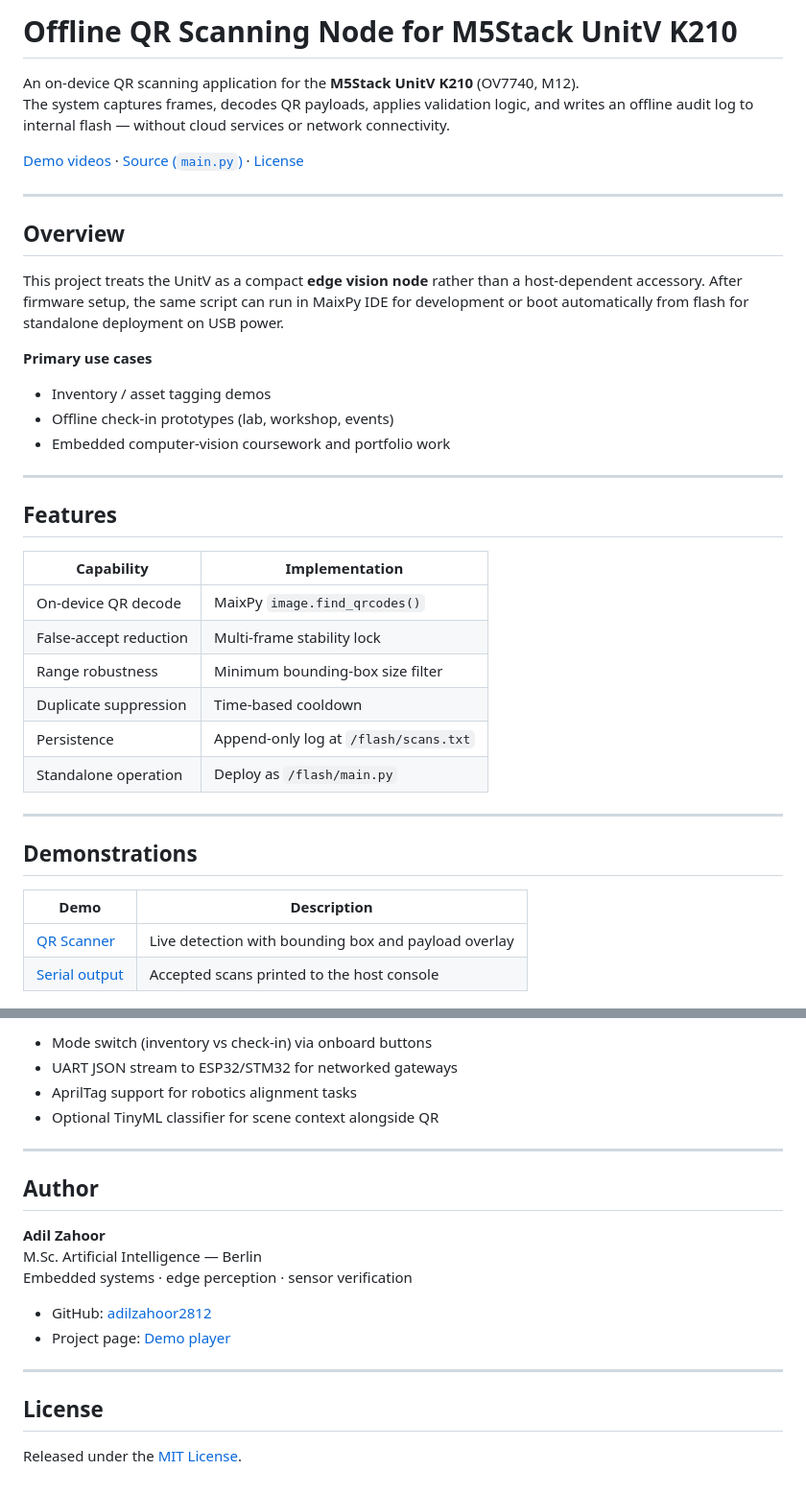
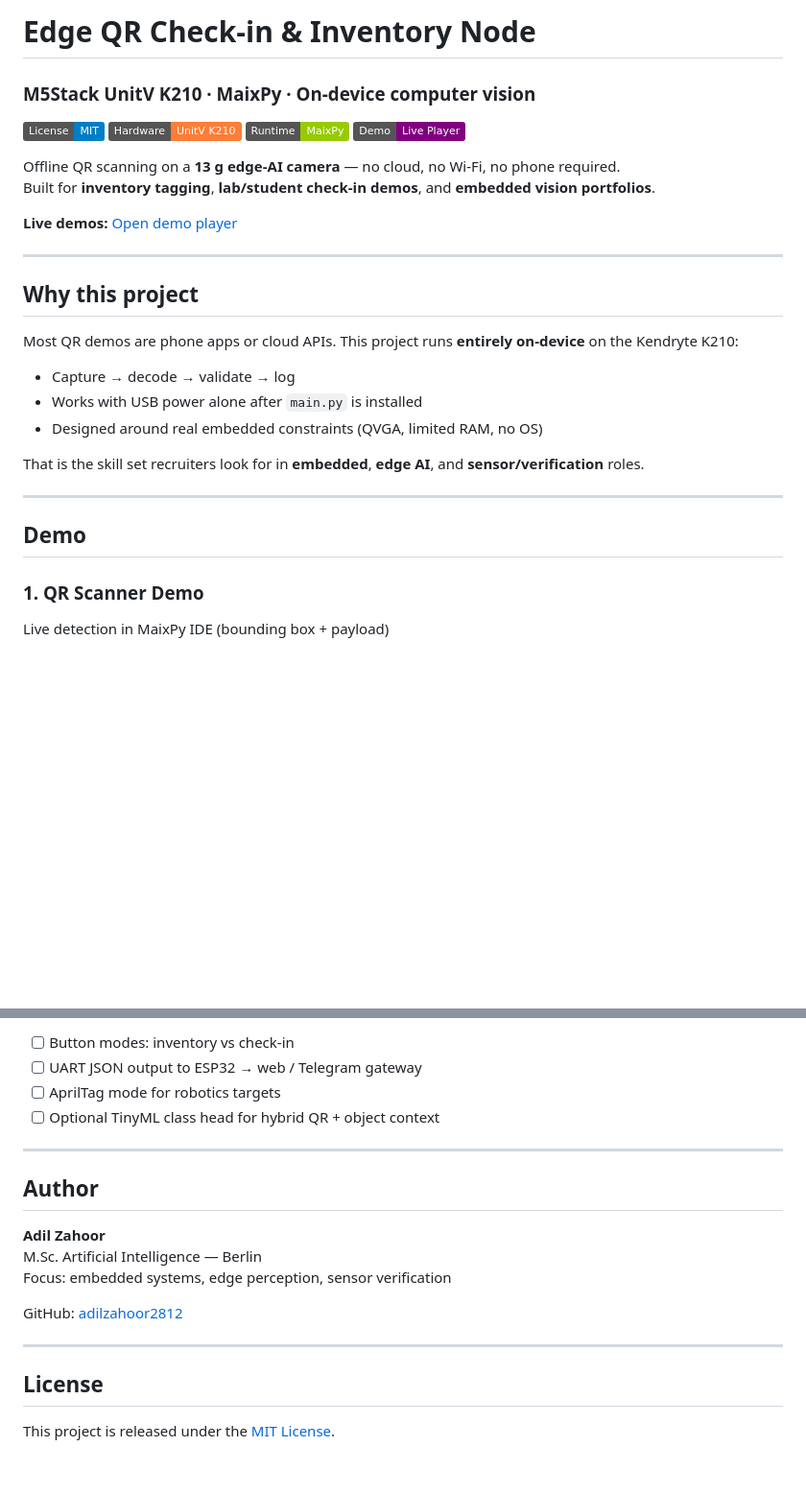
Before and after one commit to adilzahoor2812/unitv-qr-scanner, a Markdown page: README.md, 2 parts joined by grey strips. Shown at 96% size. Rendered like a GitHub page; badges without logos; blank space fills up the shorter version.

```diff
--- a/README.md
+++ b/README.md
@@ -1,41 +1,33 @@
-# Offline QR Scanning Node for M5Stack UnitV K210
+# Edge QR Check-in & Inventory Node
+### M5Stack UnitV K210 · MaixPy · On-device computer vision
 
-An on-device QR scanning application for the **M5Stack UnitV K210** (OV7740, M12).
-The system captures frames, decodes QR payloads, applies validation logic, and writes an offline audit log to internal flash — without cloud services or network connectivity.
+[![License: MIT](https://img.shields.io/badge/License-MIT-blue.svg)](LICENSE)
+[![Hardware](https://img.shields.io/badge/Hardware-UnitV%20K210-orange.svg)](https://docs.m5stack.com/en/unit/UNIT-V%20M12)
+[![Runtime](https://img.shields.io/badge/Runtime-MaixPy-green.svg)](https://wiki.sipeed.com/soft/maixpy/en/)
+[![Demo](https://img.shields.io/badge/Demo-Live%20Player-purple.svg)](https://adilzahoor2812.github.io/unitv-qr-scanner/)
 
-[Demo videos](https://adilzahoor2812.github.io/unitv-qr-scanner/) · [Source (`main.py`)](main.py) · [License](LICENSE)
+Offline QR scanning on a **13 g edge-AI camera** — no cloud, no Wi‑Fi, no phone required.
+Built for **inventory tagging**, **lab/student check-in demos**, and **embedded vision portfolios**.
+
+**Live demos:** [Open demo player](https://adilzahoor2812.github.io/unitv-qr-scanner/)
 
 ---
 
-## Overview
+## Why this project
 
-This project treats the UnitV as a compact **edge vision node** rather than a host-dependent accessory. After firmware setup, the same script can run in MaixPy IDE for development or boot automatically from flash for standalone deployment on USB power.
+Most QR demos are phone apps or cloud APIs. This project runs **entirely on-device** on the Kendryte K210:
 
-**Primary use cases**
-- Inventory / asset tagging demos
-- Offline check-in prototypes (lab, workshop, events)
-- Embedded computer-vision coursework and portfolio work
+- Capture → decode → validate → log
+- Works with USB power alone after `main.py` is installed
+- Designed around real embedded constraints (QVGA, limited RAM, no OS)
+
+That is the skill set recruiters look for in **embedded**, **edge AI**, and **sensor/verification** roles.
 
 ---
 
-## Features
+## Demo
 
-| Capability | Implementation |
-|---|---|
-| On-device QR decode | MaixPy `image.find_qrcodes()` |
-| False-accept reduction | Multi-frame stability lock |
-| Range robustness | Minimum bounding-box size filter |
-| Duplicate suppression | Time-based cooldown |
-| Persistence | Append-only log at `/flash/scans.txt` |
-| Standalone operation | Deploy as `/flash/main.py` |
-
----
-
-## Demonstrations
-
-| Demo | Description |
-|---|---|
-| [QR Scanner](https://adilzahoor2812.github.io/unitv-qr-scanner/) | Live detection with bounding box and payload overlay |
-| [Serial output](https://adilzahoor2812.github.io/unitv-qr-scanner/) | Accepted scans printed to the host console |
+### 1. QR Scanner Demo
+Live detection in MaixPy IDE (bounding box + payload)
 
 [![QR Scanner Demo](docs/qr-scanner.mp4.png)](https://adilzahoor2812.github.io/unitv-qr-scanner/)
@@ -157,8 +172,8 @@ The payload is the exact QR content (identifier, URL, or custom string).
 
-- Mode switch (inventory vs check-in) via onboard buttons
-- UART JSON stream to ESP32/STM32 for networked gateways
-- AprilTag support for robotics alignment tasks
-- Optional TinyML classifier for scene context alongside QR
+- [ ] Button modes: inventory vs check-in
+- [ ] UART JSON output to ESP32 → web / Telegram gateway
+- [ ] AprilTag mode for robotics targets
+- [ ] Optional TinyML class head for hybrid QR + object context
 
 ---
 
@@ -166,13 +181,12 @@ The payload is the exact QR content (identifier, URL, or custom string).
 
 **Adil Zahoor**
 M.Sc. Artificial Intelligence — Berlin
-Embedded systems · edge perception · sensor verification
+Focus: embedded systems, edge perception, sensor verification
 
-- GitHub: [adilzahoor2812](https://github.com/adilzahoor2812)
-- Project page: [Demo player](https://adilzahoor2812.github.io/unitv-qr-scanner/)
+GitHub: [adilzahoor2812](https://github.com/adilzahoor2812)
 
 ---
 
 ## License
 
-Released under the [MIT License](LICENSE).
+This project is released under the [MIT License](LICENSE).
```
Also changed, not shown: other parts of README.md (+92 -69 lines).
